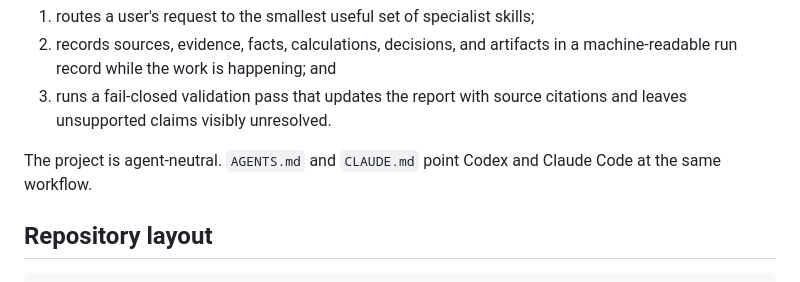
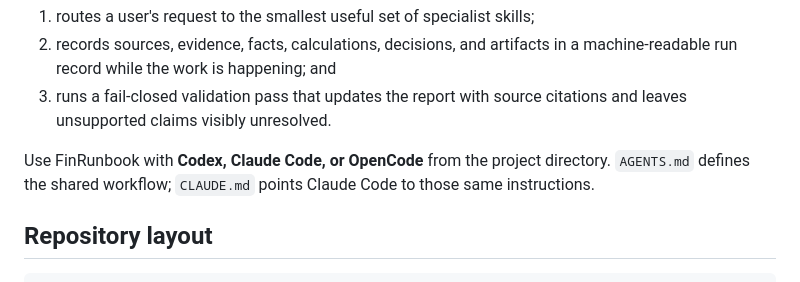
Before and after one commit to ickma2311/FinRunbook, a Markdown page: README.md, the part around one of its changes. Drawn GitHub-style.

```diff
--- a/README.md
+++ b/README.md
@@ -9,8 +9,9 @@ three things that a loose collection of prompts does not:
 3. runs a fail-closed validation pass that updates the report with source
    citations and leaves unsupported claims visibly unresolved.
 
-The project is agent-neutral. `AGENTS.md` and `CLAUDE.md` point Codex and Claude
-Code at the same workflow.
+Use FinRunbook with **Codex, Claude Code, or OpenCode** from the project
+directory. `AGENTS.md` defines the shared workflow; `CLAUDE.md` points Claude
+Code to those same instructions.
 
 ## Repository layout
 
```
Also changed, not shown: other parts of README.md (+56 -5 lines).
